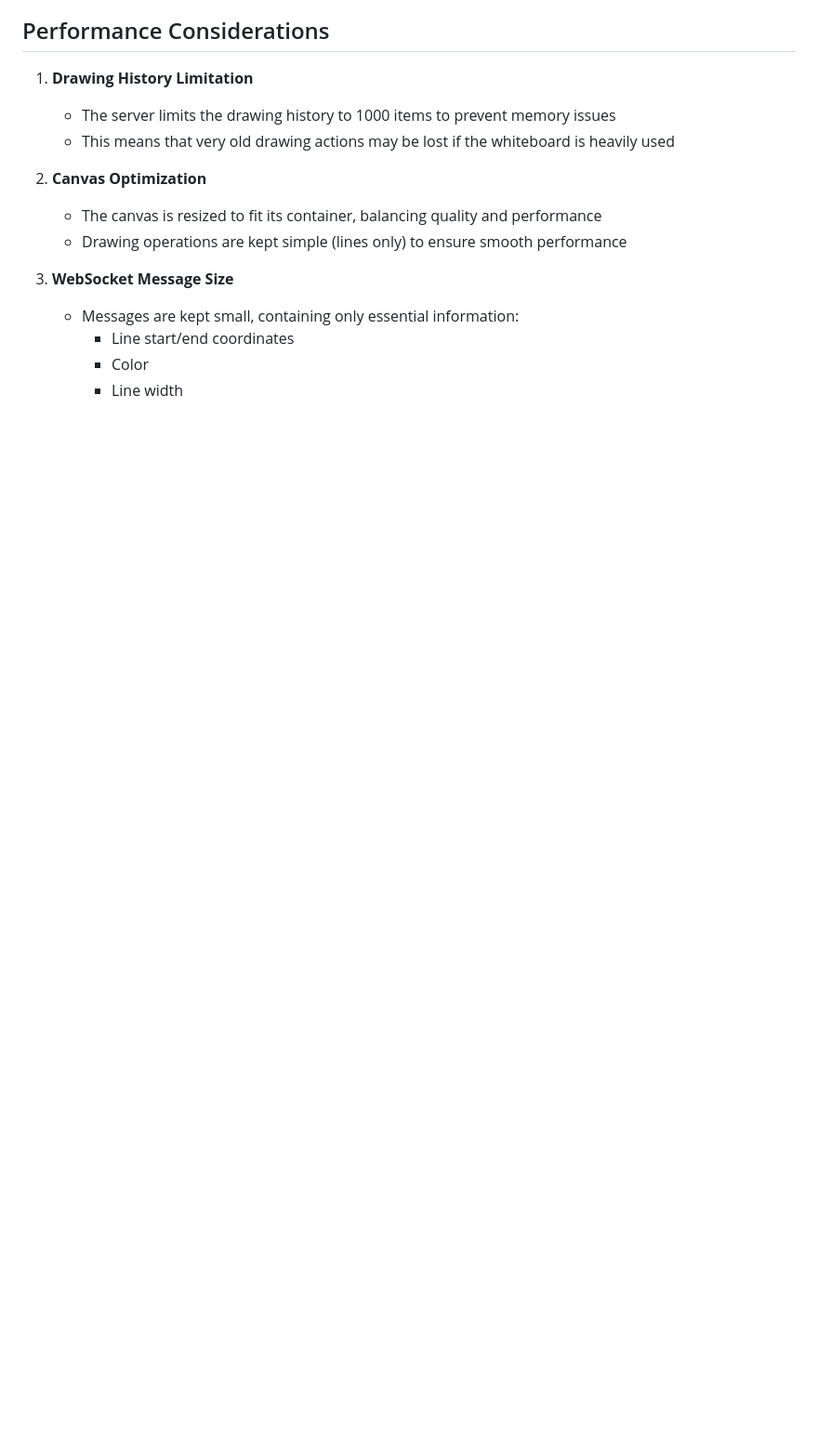
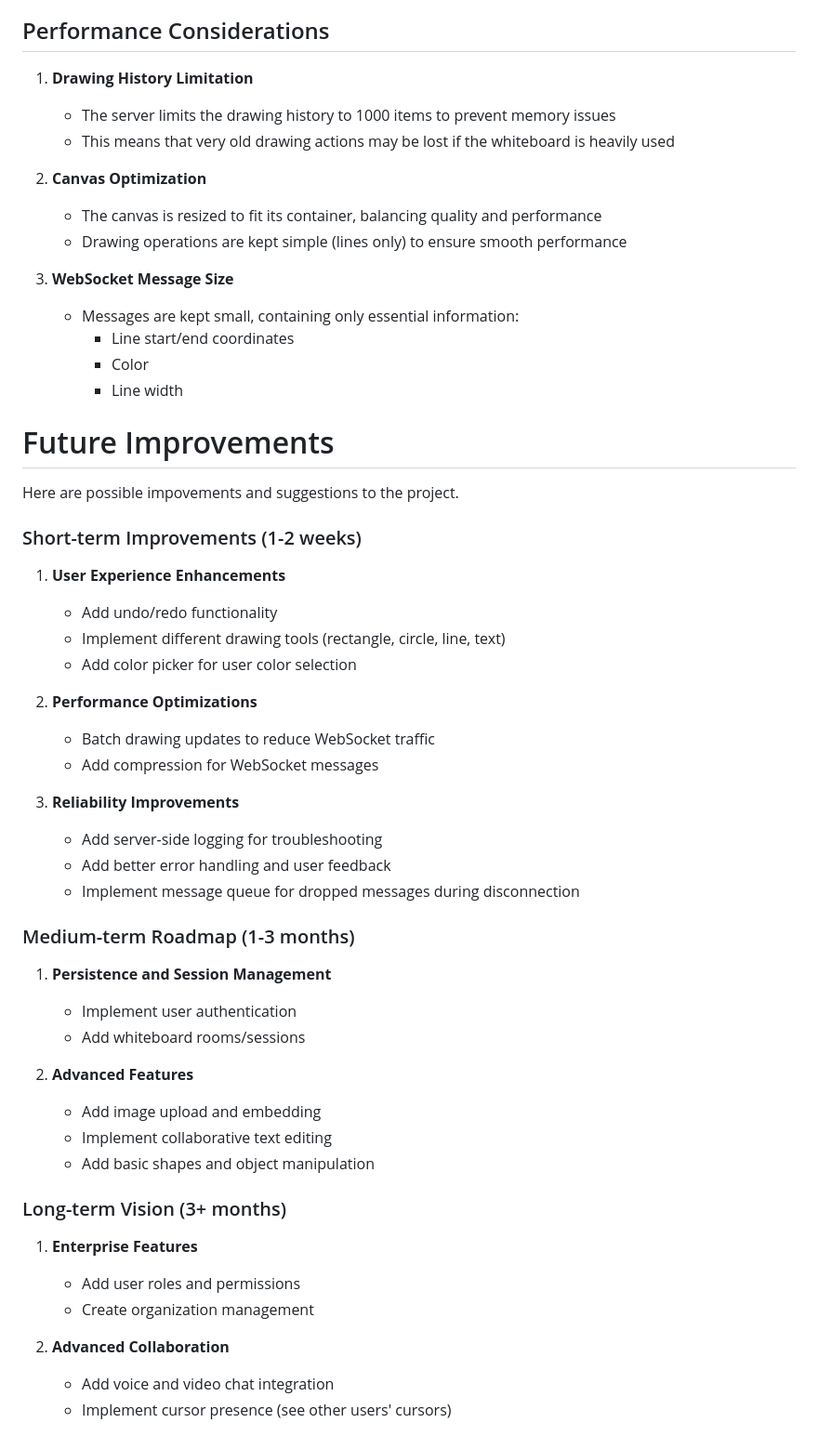
Before and after one commit to Tomiris6/Collaboration-Whiteboard, a Markdown page: README.md, the part around the change printed below. Shown: that part at 93% size. GitHub-like rendering; blank space fills up the shorter version.

```diff
--- a/README.md
+++ b/README.md
@@ -260,3 +219,42 @@ The client implements:
      - Line start/end coordinates
      - Color
      - Line width
+
+# Future Improvements
+Here are possible impovements and suggestions to the project.
+### Short-term Improvements (1-2 weeks)
+
+1. **User Experience Enhancements**
+   - Add undo/redo functionality
+   - Implement different drawing tools (rectangle, circle, line, text)
+   - Add color picker for user color selection
+
+2. **Performance Optimizations**
+   - Batch drawing updates to reduce WebSocket traffic
+   - Add compression for WebSocket messages
+
+3. **Reliability Improvements**
+   - Add server-side logging for troubleshooting
+   - Add better error handling and user feedback
+   - Implement message queue for dropped messages during disconnection
+
+### Medium-term Roadmap (1-3 months)
+
+1. **Persistence and Session Management**
+   - Implement user authentication
+   - Add whiteboard rooms/sessions
+
+2. **Advanced Features**
+   - Add image upload and embedding
+   - Implement collaborative text editing
+   - Add basic shapes and object manipulation
+
+### Long-term Vision (3+ months)
+
+1. **Enterprise Features**
+   - Add user roles and permissions
+   - Create organization management
+
+2. **Advanced Collaboration**
+   - Add voice and video chat integration
+   - Implement cursor presence (see other users' cursors)
```
Also changed, not shown: other parts of README.md (+0 -41 lines).
